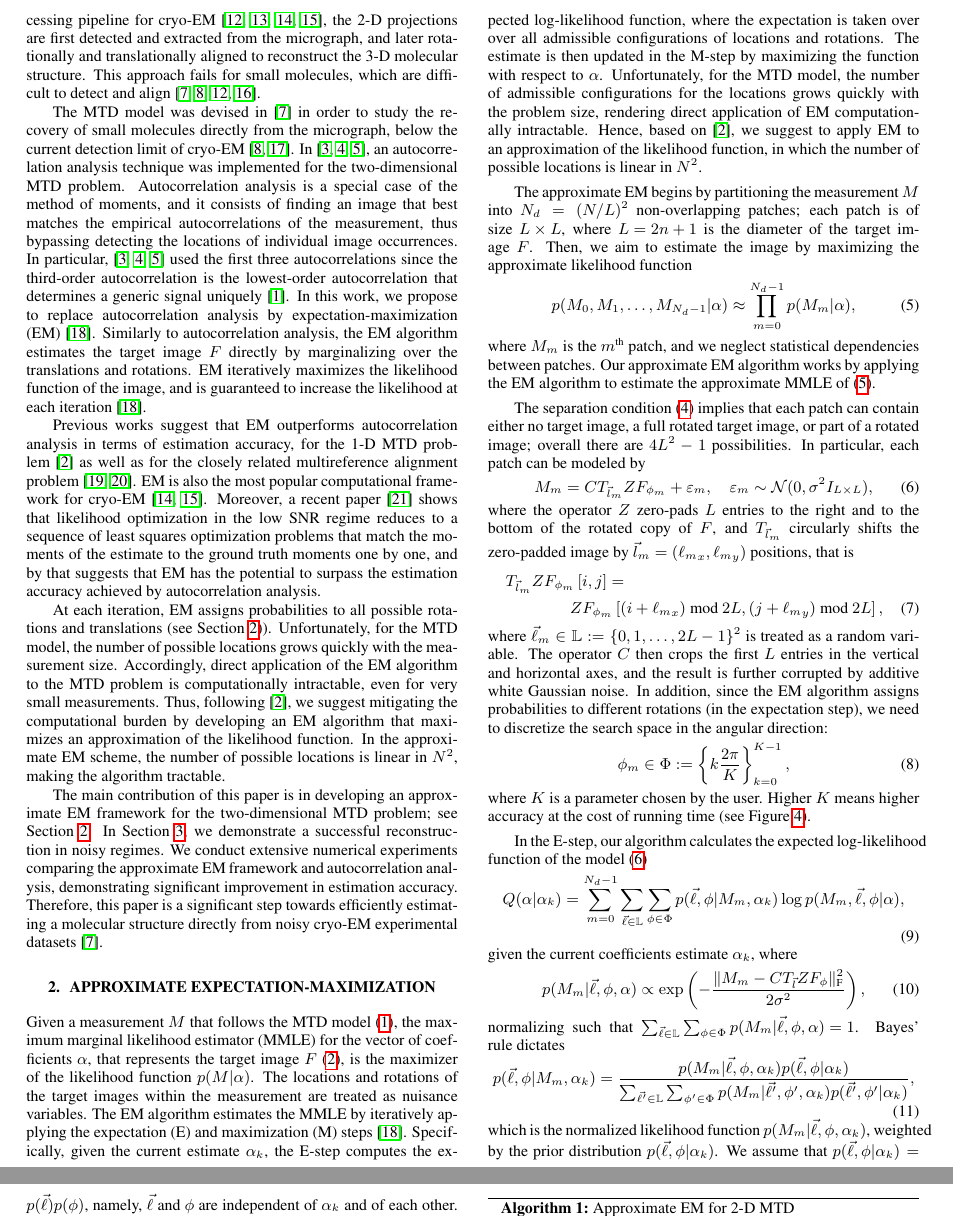
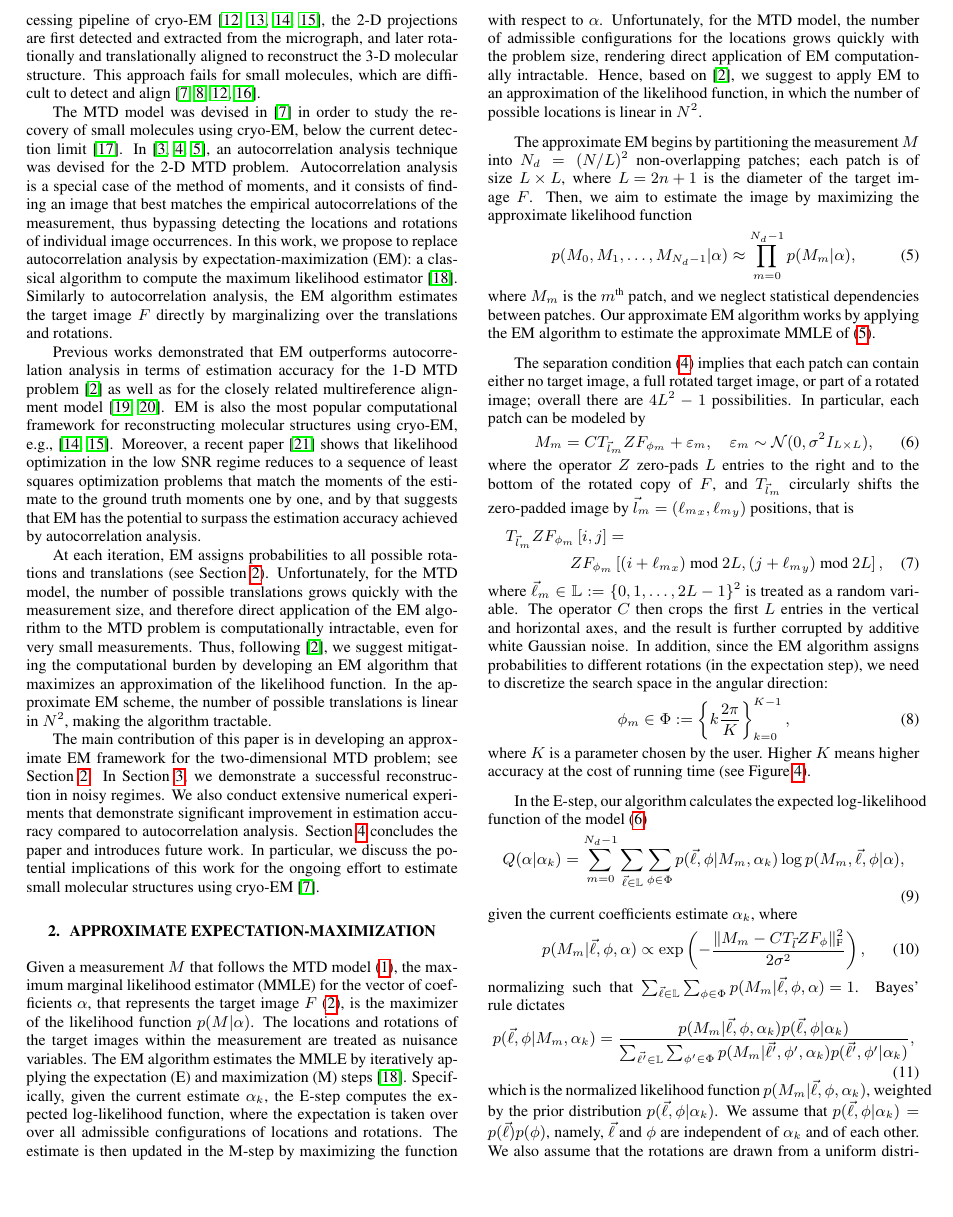
Before and after one commit to krshay/MTD-2D-EM, a LaTeX paper (paper/MTD-2D-EM-ICASSP.tex): two parts of pages 2 and 3 of 6 before the commit and part of page 2 of 6 after it, the two joined at a grey line, cut so that both start at the same text, the shorter picture padded with empty space. Compiled offline with pdfLaTeX.

Commit message:
updated introduction

```diff
--- a/paper/MTD-2D-EM-ICASSP.tex
+++ b/paper/MTD-2D-EM-ICASSP.tex
@@ -137,15 +137,26 @@ Figure~\ref{fig:Micrographs_noise} presents an example of a measurement~$M$ at d
 \label{fig:Micrographs_noise}
 \end{figure}
 
-The MTD model serves as a mathematical abstraction of the cryo-electron microscopy~(\mbox{cryo-EM}) technology for macromolecular structure determination~\cite{henderson1995potential, nogales2016development, bai2015cryo}. In a \mbox{cryo-EM} experiment~\cite{frank2006three}, individual copies of the target biomolecule are dispersed at unknown \mbox{2-D} locations and \mbox{3-D} orientations in a thin layer of vitreous ice, from which \mbox{2-D} tomographic projection images are produced by an electron microscope. It is necessary to keep the electron dose low in order to minimize the irreversible structural damage. Consequently, the projection images are considerably noisy. In the current data processing pipeline for \mbox{cryo-EM}~\cite{bendory2020single, singer2020computational, scheres2012relion, punjani2017cryosparc}, the~\mbox{2-D} projections are first detected and extracted from the micrograph, and later rotationally and translationally aligned to reconstruct the~\mbox{3-D} molecular structure. This approach fails for small molecules, which are difficult to detect and align~\cite{bendory2018toward, henderson1995potential, bendory2020single, aguerrebere2016fundamental}.
+The MTD model serves as a mathematical abstraction of the cryo-electron microscopy~(\mbox{cryo-EM}) technology for macromolecular structure determination~\cite{henderson1995potential, nogales2016development, bai2015cryo}. In a \mbox{cryo-EM} experiment~\cite{frank2006three}, individual copies of the target biomolecule are dispersed at unknown \mbox{2-D} locations and \mbox{3-D} orientations in a thin layer of vitreous ice, from which \mbox{2-D} tomographic projection images are produced by an electron microscope.
+It is necessary to keep the electron dose low in order to minimize  irreversible structural damage. Consequently, the projection images are considerably noisy. In the current data processing pipeline of \mbox{cryo-EM}~\cite{bendory2020single, singer2020computational, scheres2012relion, punjani2017cryosparc}, the~\mbox{2-D} projections are first detected and extracted from the micrograph, and later rotationally and translationally aligned to reconstruct the~\mbox{3-D} molecular structure. This approach fails for small molecules, which are difficult to detect and align~\cite{bendory2018toward, henderson1995potential, bendory2020single, aguerrebere2016fundamental}.
 
-The MTD model was devised in \cite{bendory2018toward} in order to study the recovery of small molecules directly from the micrograph, below the current detection limit of \mbox{cryo-EM}~\cite{henderson1995potential, d2021current}. In~\cite{marshall2020image, bendory2021multi, kreymer2021two}, an autocorrelation analysis technique was implemented for the two-dimensional MTD problem. Autocorrelation analysis is a special case of the method of moments, and it consists of finding an image that best matches the empirical autocorrelations of the measurement, thus bypassing detecting the locations of individual image occurrences. In particular,~\cite{marshall2020image, bendory2021multi, kreymer2021two} used the first three autocorrelations since the third-order autocorrelation is the lowest-order autocorrelation that determines a generic signal uniquely~\cite{bendory2019multi}. In this work, we propose to replace autocorrelation analysis by expectation-maximization (EM)~\cite{dempster1977maximum}. Similarly to autocorrelation analysis, the EM algorithm estimates the target image~$F$ directly by marginalizing over the translations and rotations. EM iteratively maximizes the likelihood function of the image, and is guaranteed to increase the likelihood at each iteration~\cite{dempster1977maximum}.
+The MTD model was devised in \cite{bendory2018toward} in order to study the recovery of small molecules using cryo-EM, below the current detection limit~\cite{d2021current}. In~\cite{marshall2020image, bendory2021multi, kreymer2021two}, an autocorrelation analysis technique was devised for the 2-D MTD problem. Autocorrelation analysis is a special case of the method of moments, and it consists of finding an image that best matches the empirical autocorrelations of the measurement, thus bypassing detecting the locations and rotations of individual image occurrences. %In particular,~\cite{marshall2020image, bendory2021multi, kreymer2021two} used the first three autocorrelations since the third-order autocorrelation is the lowest-order autocorrelation that determines a generic signal uniquely~\cite{bendory2019multi}.
+In this work, we propose to replace autocorrelation analysis by expectation-maximization (EM): a classical algorithm to compute the  maximum likelihood estimator~\cite{dempster1977maximum}.
+% EM iteratively maximizes the likelihood function of the image, and is guaranteed to increase the likelihood at each iteration.
+Similarly to autocorrelation analysis, the EM algorithm estimates the target image~$F$ directly by marginalizing over the translations and rotations.
 
-Previous works suggest that EM outperforms autocorrelation analysis in terms of estimation accuracy, for the \mbox{1-D} MTD problem~\cite{lan2020multi} as well as for the closely related multireference alignment problem~\cite{bendory2017bispectrum, abbe2018multireference}. EM is also the most popular computational framework for cryo-EM~\cite{scheres2012relion, punjani2017cryosparc}. Moreover, a recent paper~\cite{katsevich2020likelihood} shows that likelihood optimization in the low SNR regime reduces to a sequence of least squares optimization problems that match the moments of the estimate to the ground truth moments one by one, and by that suggests that EM has the potential to surpass the estimation accuracy achieved by autocorrelation analysis.
+Previous works demonstrated that EM outperforms autocorrelation analysis in terms of estimation accuracy for the \mbox{1-D} MTD problem~\cite{lan2020multi} as well as for the closely related multireference alignment model~\cite{bendory2017bispectrum, abbe2018multireference}. EM is also the most popular computational framework for reconstructing molecular structures using cryo-EM, e.g.,~\cite{scheres2012relion, punjani2017cryosparc}. Moreover, a recent paper~\cite{katsevich2020likelihood} shows that likelihood optimization in the low SNR regime reduces to a sequence of least squares optimization problems that match the moments of the estimate to the ground truth moments one by one, and by that suggests that EM has the potential to surpass the estimation accuracy achieved by autocorrelation analysis.
 
-At each iteration, EM assigns probabilities to all possible rotations and translations (see Section~\ref{sec:EM})). Unfortunately, for the MTD model, the number of possible locations grows quickly with the measurement size. Accordingly, direct application of the EM algorithm to the MTD problem is computationally intractable, even for very small measurements. Thus, following~\cite{lan2020multi}, we suggest mitigating the computational burden by developing an EM algorithm that maximizes an approximation of the likelihood function. In the approximate EM scheme, the number of possible locations is linear in~$N^2$, making the algorithm tractable.
+At each iteration, EM assigns probabilities to all possible rotations and translations (see Section~\ref{sec:EM}). Unfortunately, for the MTD model, the number of possible translations grows quickly with the measurement size, and therefore direct application of the EM algorithm to the MTD problem is computationally intractable, even for very small measurements. Thus, following~\cite{lan2020multi}, we suggest mitigating the computational burden by developing an EM algorithm that maximizes an approximation of the likelihood function. In the approximate EM scheme, the number of possible translations is linear in~$N^2$, making the algorithm tractable.
 
-The main contribution of this paper is in developing an approximate EM framework for the two-dimensional MTD problem; see Section~\ref{sec:EM}. In Section~\ref{sec:numeric}, we demonstrate a successful reconstruction in noisy regimes. We conduct extensive numerical experiments comparing the approximate EM framework and autocorrelation analysis, demonstrating significant improvement in estimation accuracy. Therefore, this paper is a significant step towards efficiently estimating a molecular structure directly from noisy \mbox{cryo-EM} experimental datasets~\cite{bendory2018toward}.
+The main contribution of this paper is in developing an approximate EM framework for the two-dimensional MTD problem; see Section~\ref{sec:EM}. In Section~\ref{sec:numeric}, we demonstrate a successful reconstruction in noisy regimes.
+We also conduct extensive numerical experiments that  demonstrate significant improvement in estimation accuracy compared to autocorrelation analysis.
+ Section~\ref{sec:conclusion} concludes the paper and introduces  future work.
+In particular, we discuss the potential implications of this work for the ongoing effort
+to estimate small molecular structures using cryo-EM~\cite{bendory2018toward}.
+%, and potential implication to cryo-EM are discussed in
+%In particular, we p
+%Therefore, this paper is a significant step towards efficiently estimating a molecular structure directly from  \mbox{cryo-EM} experimental datasets~\cite{bendory2018toward}.
 
 \section{Approximate expectation-maximization}
 \label{sec:EM}
```
Also changed, not shown: paper/MTD-2D-EM-ICASSP.pdf, 2 other files.
